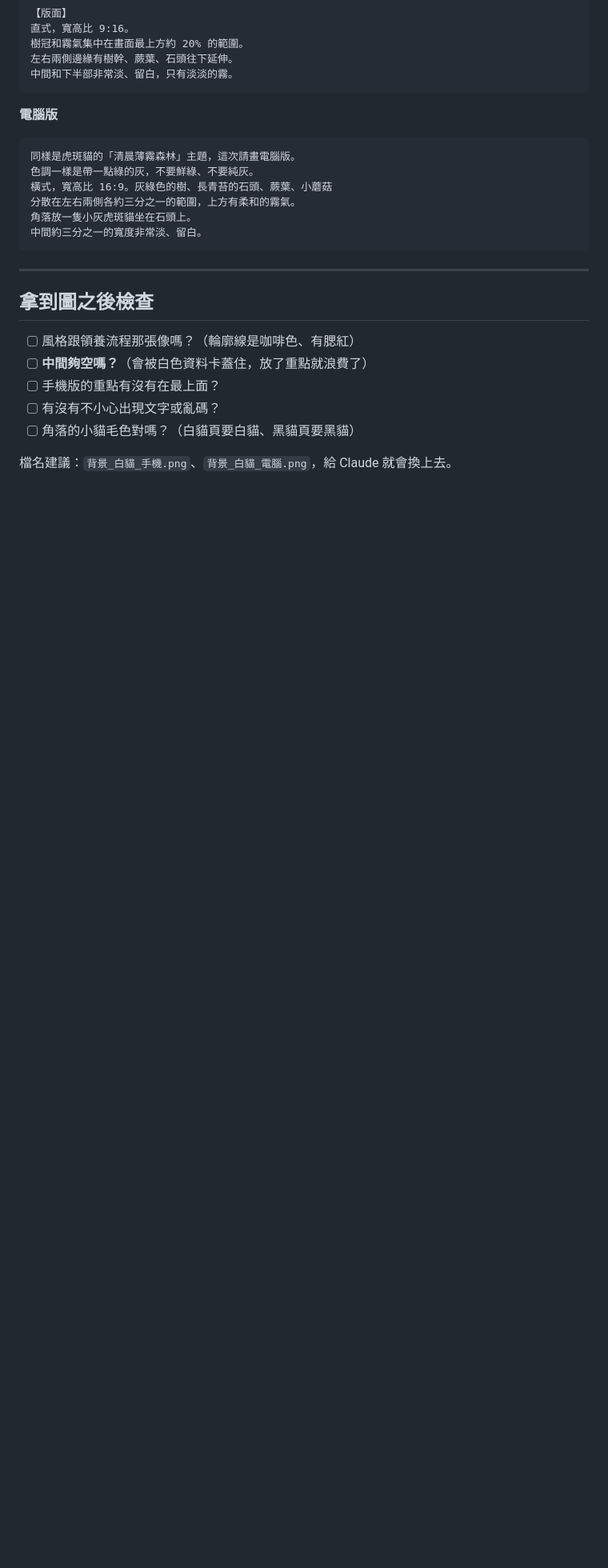
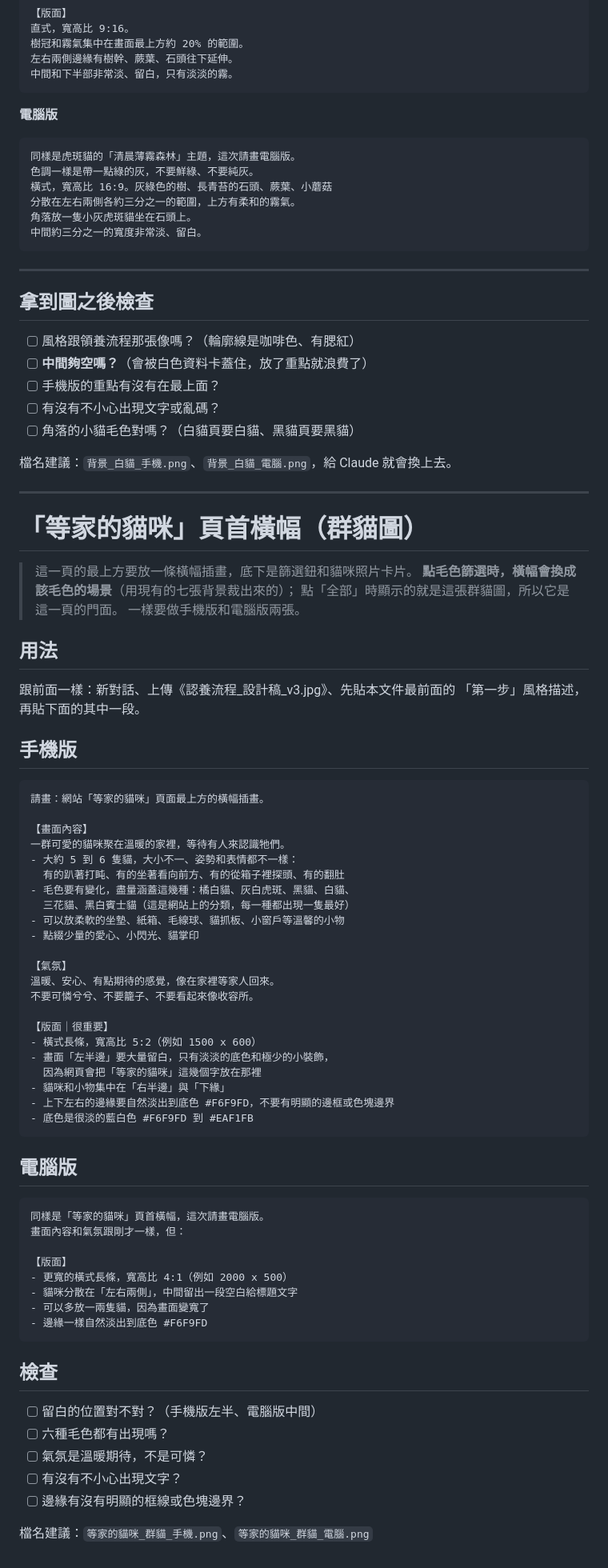
Before and after one commit to jueyi0206/catwarmhouse, a Markdown page: 設計稿/背景提示詞_直接貼.md, the part around the change. Shown at 80% size. Rendered like a GitHub page; blank space fills up the shorter version.

Commit message:
新增「等家的貓咪」頁首群貓橫幅的提示詞
Co-Authored-By: Claude Opus 5 <noreply@anthropic.com>

````diff
--- a/設計稿/背景提示詞_直接貼.md
+++ b/設計稿/背景提示詞_直接貼.md
@@ -259,3 +259,67 @@
 - [ ] 角落的小貓毛色對嗎？（白貓頁要白貓、黑貓頁要黑貓）
 
 檔名建議：`背景_白貓_手機.png`、`背景_白貓_電腦.png`，給 Claude 就會換上去。
+
+---
+
+# 「等家的貓咪」頁首橫幅（群貓圖）
+
+> 這一頁的最上方要放一條橫幅插畫，底下是篩選鈕和貓咪照片卡片。
+> **點毛色篩選時，橫幅會換成該毛色的場景**（用現有的七張背景裁出來的）；
+> 點「全部」時顯示的就是這張群貓圖，所以它是這一頁的門面。
+> 一樣要做手機版和電腦版兩張。
+
+## 用法
+
+跟前面一樣：新對話、上傳《認養流程_設計稿_v3.jpg》、先貼本文件最前面的
+「第一步」風格描述，再貼下面的其中一段。
+
+## 手機版
+
+```
+請畫：網站「等家的貓咪」頁面最上方的橫幅插畫。
+
+【畫面內容】
+一群可愛的貓咪聚在溫暖的家裡，等待有人來認識牠們。
+- 大約 5 到 6 隻貓，大小不一、姿勢和表情都不一樣：
+  有的趴著打盹、有的坐著看向前方、有的從箱子裡探頭、有的翻肚
+- 毛色要有變化，盡量涵蓋這幾種：橘白貓、灰白虎斑、黑貓、白貓、
+  三花貓、黑白賓士貓（這是網站上的分類，每一種都出現一隻最好）
+- 可以放柔軟的坐墊、紙箱、毛線球、貓抓板、小窗戶等溫馨的小物
+- 點綴少量的愛心、小閃光、貓掌印
+
+【氣氛】
+溫暖、安心、有點期待的感覺，像在家裡等家人回來。
+不要可憐兮兮、不要籠子、不要看起來像收容所。
+
+【版面｜很重要】
+- 橫式長條，寬高比 5:2（例如 1500 x 600）
+- 畫面「左半邊」要大量留白，只有淡淡的底色和極少的小裝飾，
+  因為網頁會把「等家的貓咪」這幾個字放在那裡
+- 貓咪和小物集中在「右半邊」與「下緣」
+- 上下左右的邊緣要自然淡出到底色 #F6F9FD，不要有明顯的邊框或色塊邊界
+- 底色是很淡的藍白色 #F6F9FD 到 #EAF1FB
+```
+
+## 電腦版
+
+```
+同樣是「等家的貓咪」頁首橫幅，這次請畫電腦版。
+畫面內容和氣氛跟剛才一樣，但：
+
+【版面】
+- 更寬的橫式長條，寬高比 4:1（例如 2000 x 500）
+- 貓咪分散在「左右兩側」，中間留出一段空白給標題文字
+- 可以多放一兩隻貓，因為畫面變寬了
+- 邊緣一樣自然淡出到底色 #F6F9FD
+```
+
+## 檢查
+
+- [ ] 留白的位置對不對？（手機版左半、電腦版中間）
+- [ ] 六種毛色都有出現嗎？
+- [ ] 氣氛是溫暖期待，不是可憐？
+- [ ] 有沒有不小心出現文字？
+- [ ] 邊緣有沒有明顯的框線或色塊邊界？
+
+檔名建議：`等家的貓咪_群貓_手機.png`、`等家的貓咪_群貓_電腦.png`
````
